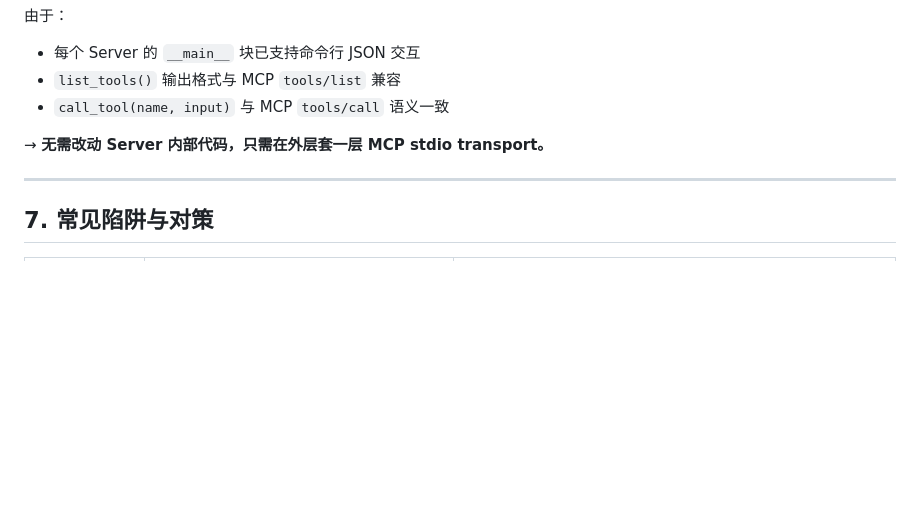
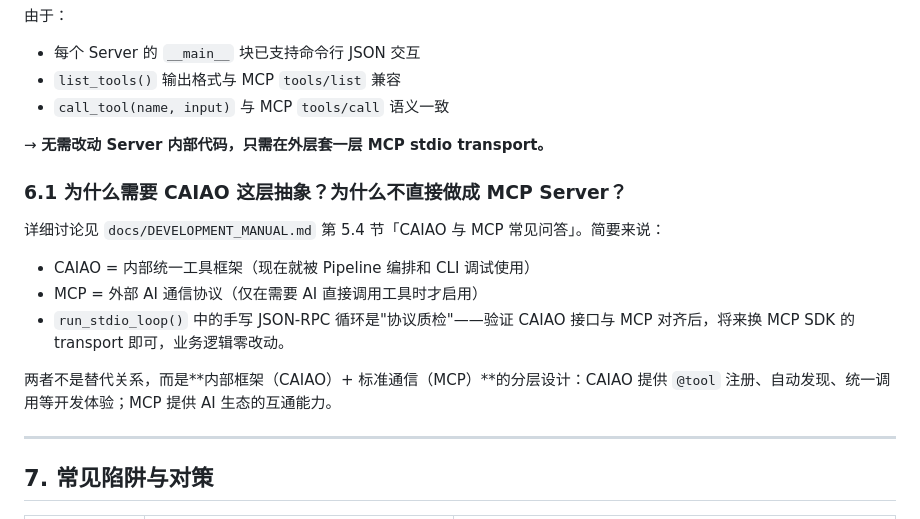
Before and after one commit to LaobaiAi/steel-frame-design, a Markdown page: docs/CAIAO_DISTILLATION_GUIDE.md, the part around the change. Drawn GitHub-style; blank space fills up the shorter version.

```diff
--- a/docs/CAIAO_DISTILLATION_GUIDE.md
+++ b/docs/CAIAO_DISTILLATION_GUIDE.md
@@ -213,6 +213,16 @@ class MyPipeline(CAIAOServer):
 
 → **无需改动 Server 内部代码，只需在外层套一层 MCP stdio transport。**
 
+### 6.1 为什么需要 CAIAO 这层抽象？为什么不直接做成 MCP Server？
+
+详细讨论见 `docs/DEVELOPMENT_MANUAL.md` 第 5.4 节「CAIAO 与 MCP 常见问答」。简要来说：
+
+- CAIAO = 内部统一工具框架（现在就被 Pipeline 编排和 CLI 调试使用）
+- MCP = 外部 AI 通信协议（仅在需要 AI 直接调用工具时才启用）
+- `run_stdio_loop()` 中的手写 JSON-RPC 循环是"协议质检"——验证 CAIAO 接口与 MCP 对齐后，将来换 MCP SDK 的 transport 即可，业务逻辑零改动。
+
+两者不是替代关系，而是**内部框架（CAIAO）+ 标准通信（MCP）**的分层设计：CAIAO 提供 `@tool` 注册、自动发现、统一调用等开发体验；MCP 提供 AI 生态的互通能力。
+
 ---
 
 ## 7. 常见陷阱与对策
```
Also changed, not shown: docs/DEVELOPMENT_MANUAL.md (+98 -0 lines).
